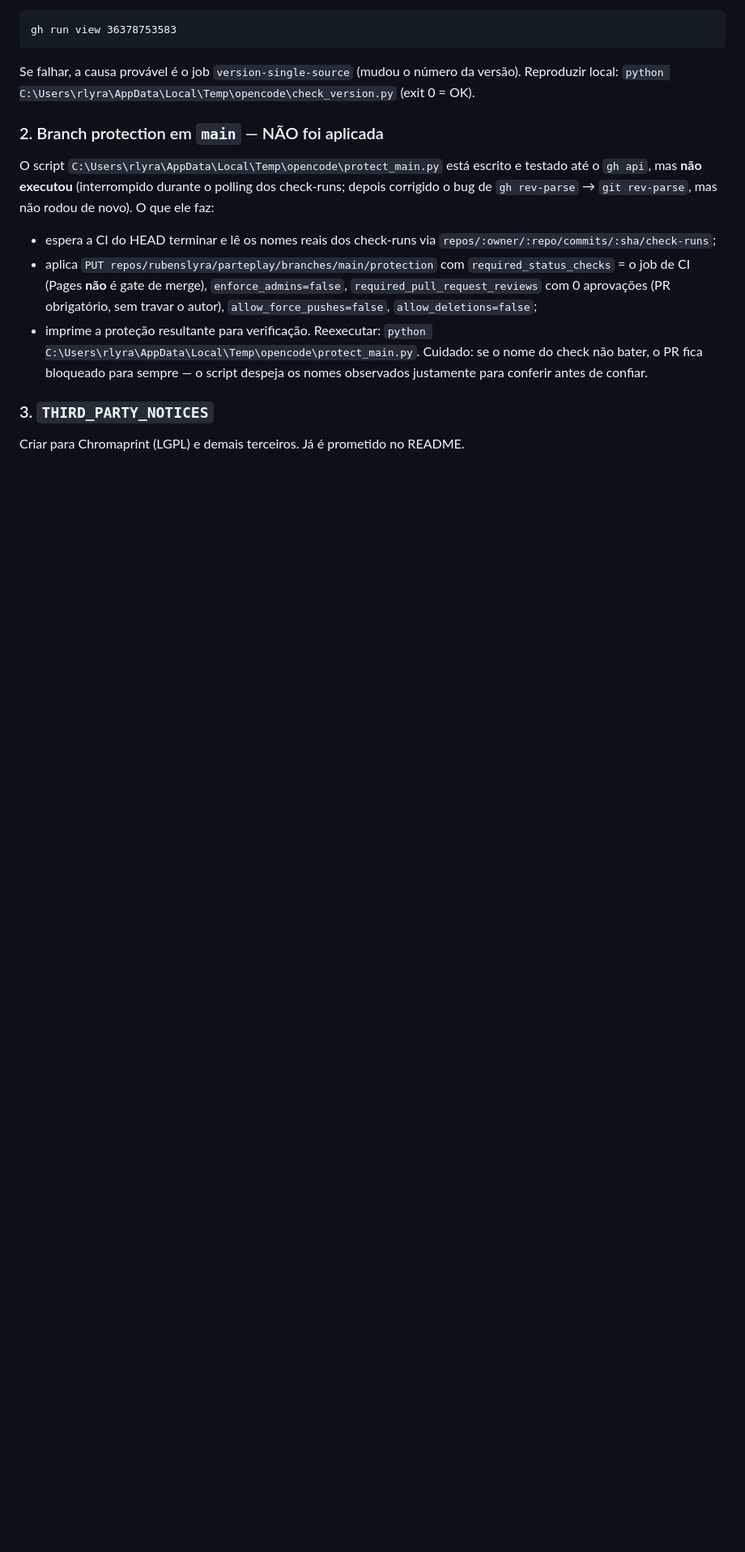
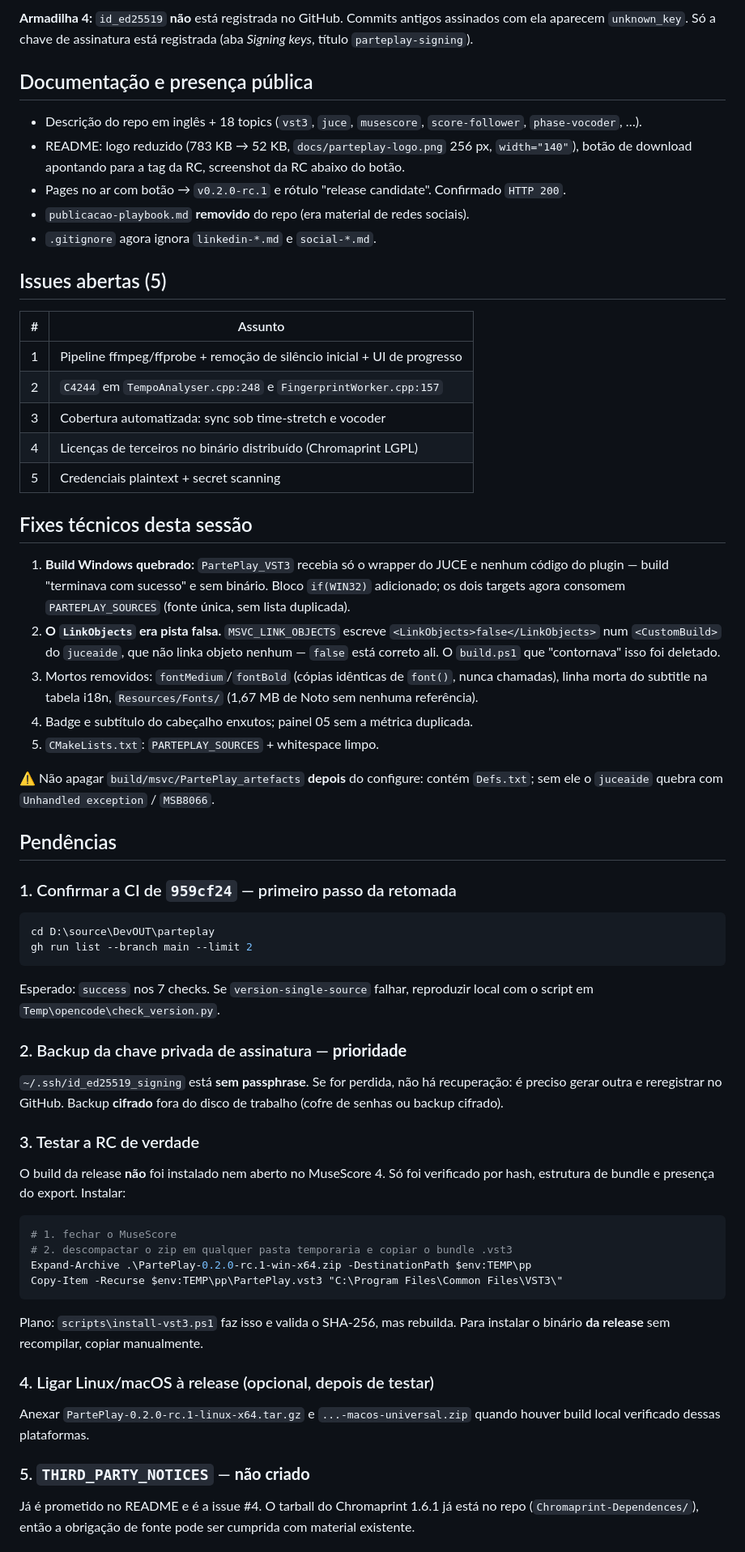
Before and after one commit to rubenslyra/parteplay, a Markdown page: CONTINUACAO.md, the part around one of its changes. Shown at 81% size. Rendered like a GitHub page; blank space fills up the shorter version.

````diff
--- a/CONTINUACAO.md
+++ b/CONTINUACAO.md
@@ -46,27 +74,78 @@ afinação detectada é a única alteração automática de pitch. `instrument`
+**Armadilha 4:** `id_ed25519` **não** está registrada no GitHub. Commits
+antigos assinados com ela aparecem `unknown_key`. Só a chave de assinatura está
+registrada (aba *Signing keys*, título `parteplay-signing`).
+
+## Documentação e presença pública
+- Descrição do repo em inglês + 18 topics (`vst3`, `juce`, `musescore`,
+  `score-follower`, `phase-vocoder`, …).
+- README: logo reduzido (783 KB → 52 KB, `docs/parteplay-logo.png` 256 px,
+  `width="140"`), botão de download apontando para a tag da RC, screenshot da RC
+  abaixo do botão.
+- Pages no ar com botão → `v0.2.0-rc.1` e rótulo "release candidate".
+  Confirmado `HTTP 200`.
+- `publicacao-playbook.md` **removido** do repo (era material de redes sociais).
+- `.gitignore` agora ignora `linkedin-*.md` e `social-*.md`.
+
+## Issues abertas (5)
+| # | Assunto |
+|---|---|
+| 1 | Pipeline ffmpeg/ffprobe + remoção de silêncio inicial + UI de progresso |
+| 2 | `C4244` em `TempoAnalyser.cpp:248` e `FingerprintWorker.cpp:157` |
+| 3 | Cobertura automatizada: sync sob time-stretch e vocoder |
+| 4 | Licenças de terceiros no binário distribuído (Chromaprint LGPL) |
+| 5 | Credenciais plaintext + secret scanning |
+
+## Fixes técnicos desta sessão
+1. **Build Windows quebrado:** `PartePlay_VST3` recebia só o wrapper do JUCE e
+   nenhum código do plugin — build "terminava com sucesso" e sem binário. Bloco
+   `if(WIN32)` adicionado; os dois targets agora consomem `PARTEPLAY_SOURCES`
+   (fonte única, sem lista duplicada).
+2. **O `LinkObjects` era pista falsa.** `MSVC_LINK_OBJECTS` escreve
+   `<LinkObjects>false</LinkObjects>` num `<CustomBuild>` do `juceaide`, que não
+   linka objeto nenhum — `false` está correto ali. O `build.ps1` que "contornava"
+   isso foi deletado.
+3. Mortos removidos: `fontMedium`/`fontBold` (cópias idênticas de `font()`,
+   nunca chamadas), linha morta do subtitle na tabela i18n, `Resources/Fonts/`
+   (1,67 MB de Noto sem nenhuma referência).
+4. Badge e subtítulo do cabeçalho enxutos; painel 05 sem a métrica duplicada.
+5. `CMakeLists.txt`: `PARTEPLAY_SOURCES` + whitespace limpo.
+
+⚠️ Não apagar `build/msvc/PartePlay_artefacts` **depois** do configure: contém
+`Defs.txt`; sem ele o `juceaide` quebra com `Unhandled exception` / `MSB8066`.
+
+## Pendências
+
+### 1. Confirmar a CI de `959cf24` — primeiro passo da retomada
+```powershell
+cd D:\source\DevOUT\parteplay
+gh run list --branch main --limit 2
 ```
-gh run view 36378753583
+Esperado: `success` nos 7 checks. Se `version-single-source` falhar, reproduzir
+local com o script em `Temp\opencode\check_version.py`.
+
+### 2. Backup da chave privada de assinatura — **prioridade**
+`~/.ssh/id_ed25519_signing` está **sem passphrase**. Se for perdida, não há
+recuperação: é preciso gerar outra e reregistrar no GitHub. Backup **cifrado**
+fora do disco de trabalho (cofre de senhas ou backup cifrado).
+
+### 3. Testar a RC de verdade
+O build da release **não** foi instalado nem aberto no MuseScore 4. Só foi
+verificado por hash, estrutura de bundle e presença do export. Instalar:
+```powershell
+# 1. fechar o MuseScore
+# 2. descompactar o zip em qualquer pasta temporaria e copiar o bundle .vst3
+Expand-Archive .\PartePlay-0.2.0-rc.1-win-x64.zip -DestinationPath $env:TEMP\pp
+Copy-Item -Recurse $env:TEMP\pp\PartePlay.vst3 "C:\Program Files\Common Files\VST3\"
 ```
-Se falhar, a causa provável é o job `version-single-source` (mudou o número da
-versão). Reproduzir local: `python C:\Users\rlyra\AppData\Local\Temp\opencode\check_version.py`
-(exit 0 = OK).
+Plano: `scripts\install-vst3.ps1` faz isso e valida o SHA-256, mas rebuilda.
+Para instalar o binário **da release** sem recompilar, copiar manualmente.
 
-### 2. Branch protection em `main` — NÃO foi aplicada
-O script `C:\Users\rlyra\AppData\Local\Temp\opencode\protect_main.py` está escrito
-e testado até o `gh api`, mas **não executou** (interrompido durante o polling dos
-check-runs; depois corrigido o bug de `gh rev-parse` → `git rev-parse`, mas não
-rodou de novo). O que ele faz:
-- espera a CI do HEAD terminar e lê os nomes reais dos check-runs via
-  `repos/:owner/:repo/commits/:sha/check-runs`;
-- aplica `PUT repos/rubenslyra/parteplay/branches/main/protection` com
-  `required_status_checks` = o job de CI (Pages **não** é gate de merge),
-  `enforce_admins=false`, `required_pull_request_reviews` com 0 aprovações
-  (PR obrigatório, sem travar o autor), `allow_force_pushes=false`,
-  `allow_deletions=false`;
-- imprime a proteção resultante para verificação.
-Reexecutar: `python C:\Users\rlyra\AppData\Local\Temp\opencode\protect_main.py`.
-Cuidado: se o nome do check não bater, o PR fica bloqueado para sempre — o script
-despeja os nomes observados justamente para conferir antes de confiar.
+### 4. Ligar Linux/macOS à release (opcional, depois de testar)
+Anexar `PartePlay-0.2.0-rc.1-linux-x64.tar.gz` e
+`...-macos-universal.zip` quando houver build local verificado dessas plataformas.
 
-### 3. `THIRD_PARTY_NOTICES`
-Criar para Chromaprint (LGPL) e demais terceiros. Já é prometido no README.
+### 5. `THIRD_PARTY_NOTICES` — **não criado**
+Já é prometido no README e é a issue #4. O tarball do Chromaprint 1.6.1 já está
+no repo (`Chromaprint-Dependences/`), então a obrigação de fonte pode ser
+cumprida com material existente.
 
````
Also changed, not shown: other parts of CONTINUACAO.md (+96 -71 lines).
